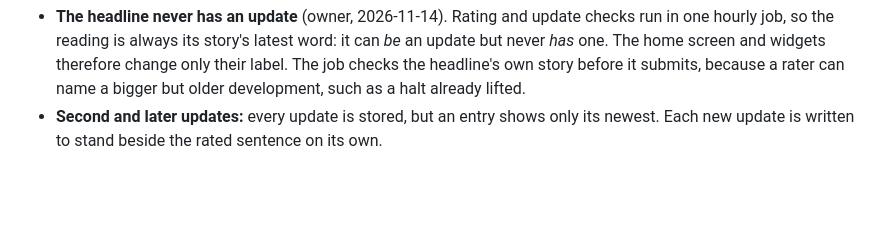
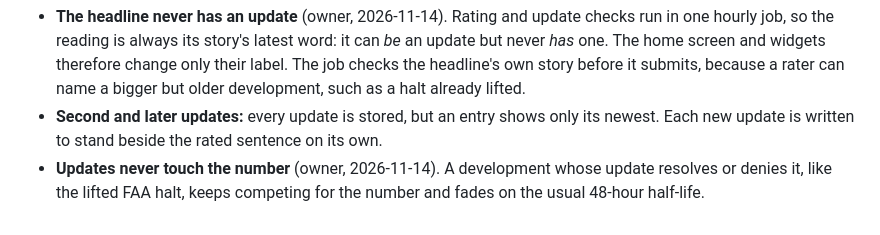
Before and after one commit to astrojams1/newsworthy, a Markdown page: docs/story-updates/runs.md, the part around the change. Rendered like a GitHub page; blank space fills up the shorter version.

Commit message:
Record that updates never touch the displayed number
The owner decided a development whose update resolves or denies it keeps
competing for the number on the usual 48-hour half-life. An update changes
what the app says about a story, never how loud it is.

Co-Authored-By: Claude Opus 5.5 <noreply@anthropic.com>

```diff
--- a/docs/story-updates/runs.md
+++ b/docs/story-updates/runs.md
@@ -66,3 +66,5 @@ All of these are now in SKILL.md:
   name a bigger but older development, such as a halt already lifted.
 - **Second and later updates:** every update is stored, but an entry shows only its newest. Each new update is
   written to stand beside the rated sentence on its own.
+- **Updates never touch the number** (owner, 2026-11-14). A development whose update resolves or denies it, like the
+  lifted FAA halt, keeps competing for the number and fades on the usual 48-hour half-life.
```
Also changed, not shown: 1 other file.
